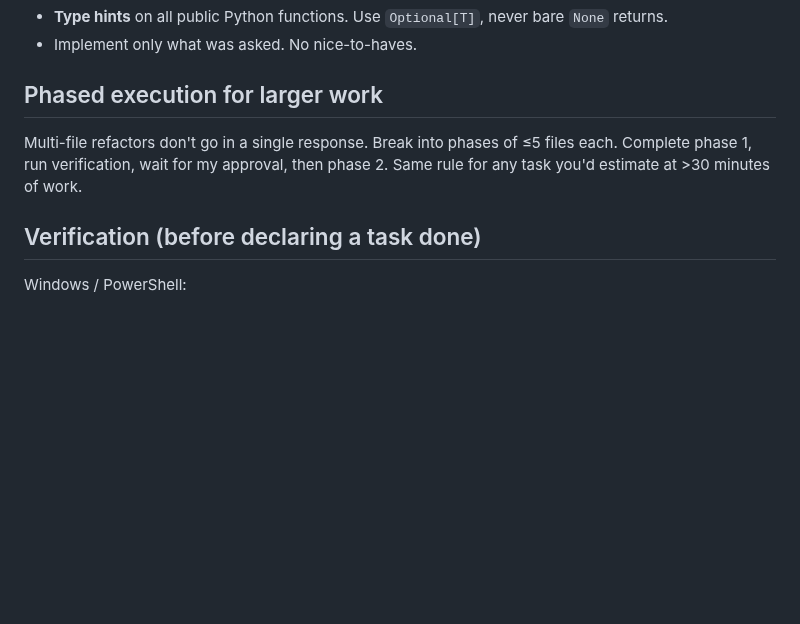
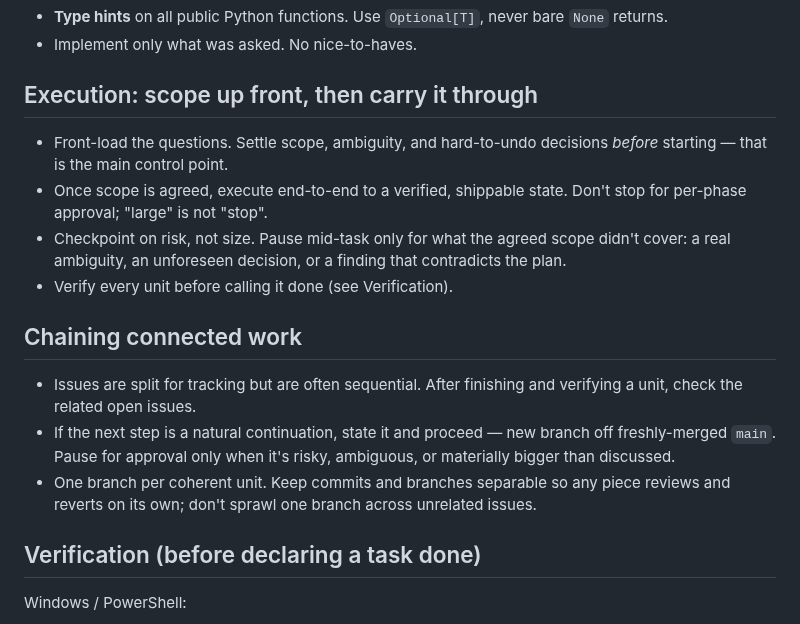
Before and after one commit to ferraroroberto/app-launcher, a Markdown page: CLAUDE.md, the part around the change. GitHub-like rendering; blank space fills up the shorter version.

Commit message:
docs(CLAUDE.md): replace phased execution with scope-up-front + chaining
- drop the "split into <=5-file phases, approve between phases" rule —
  arbitrary file-count gates created friction without catching errors
- new rule: settle scope/ambiguity up front, then execute end-to-end to
  a verified shippable state; checkpoint on risk, not size
- new "Chaining connected work" section: after a verified unit, assess
  related issues and continue to the natural next step on a fresh
  branch rather than hard-stopping for approval each time
- keep one-branch-per-coherent-unit for clean review/revert

```diff
--- a/CLAUDE.md
+++ b/CLAUDE.md
@@ -51,8 +51,16 @@ If multiple reasonable approaches exist, present them as options with tradeoffs.
 - **Type hints** on all public Python functions. Use `Optional[T]`, never bare `None` returns.
 - Implement only what was asked. No nice-to-haves.
 
-## Phased execution for larger work
-Multi-file refactors don't go in a single response. Break into phases of ≤5 files each. Complete phase 1, run verification, wait for my approval, then phase 2. Same rule for any task you'd estimate at >30 minutes of work.
+## Execution: scope up front, then carry it through
+- Front-load the questions. Settle scope, ambiguity, and hard-to-undo decisions *before* starting — that is the main control point.
+- Once scope is agreed, execute end-to-end to a verified, shippable state. Don't stop for per-phase approval; "large" is not "stop".
+- Checkpoint on risk, not size. Pause mid-task only for what the agreed scope didn't cover: a real ambiguity, an unforeseen decision, or a finding that contradicts the plan.
+- Verify every unit before calling it done (see Verification).
+
+## Chaining connected work
+- Issues are split for tracking but are often sequential. After finishing and verifying a unit, check the related open issues.
+- If the next step is a natural continuation, state it and proceed — new branch off freshly-merged `main`. Pause for approval only when it's risky, ambiguous, or materially bigger than discussed.
+- One branch per coherent unit. Keep commits and branches separable so any piece reviews and reverts on its own; don't sprawl one branch across unrelated issues.
 
 ## Verification (before declaring a task done)
 Windows / PowerShell:
```
